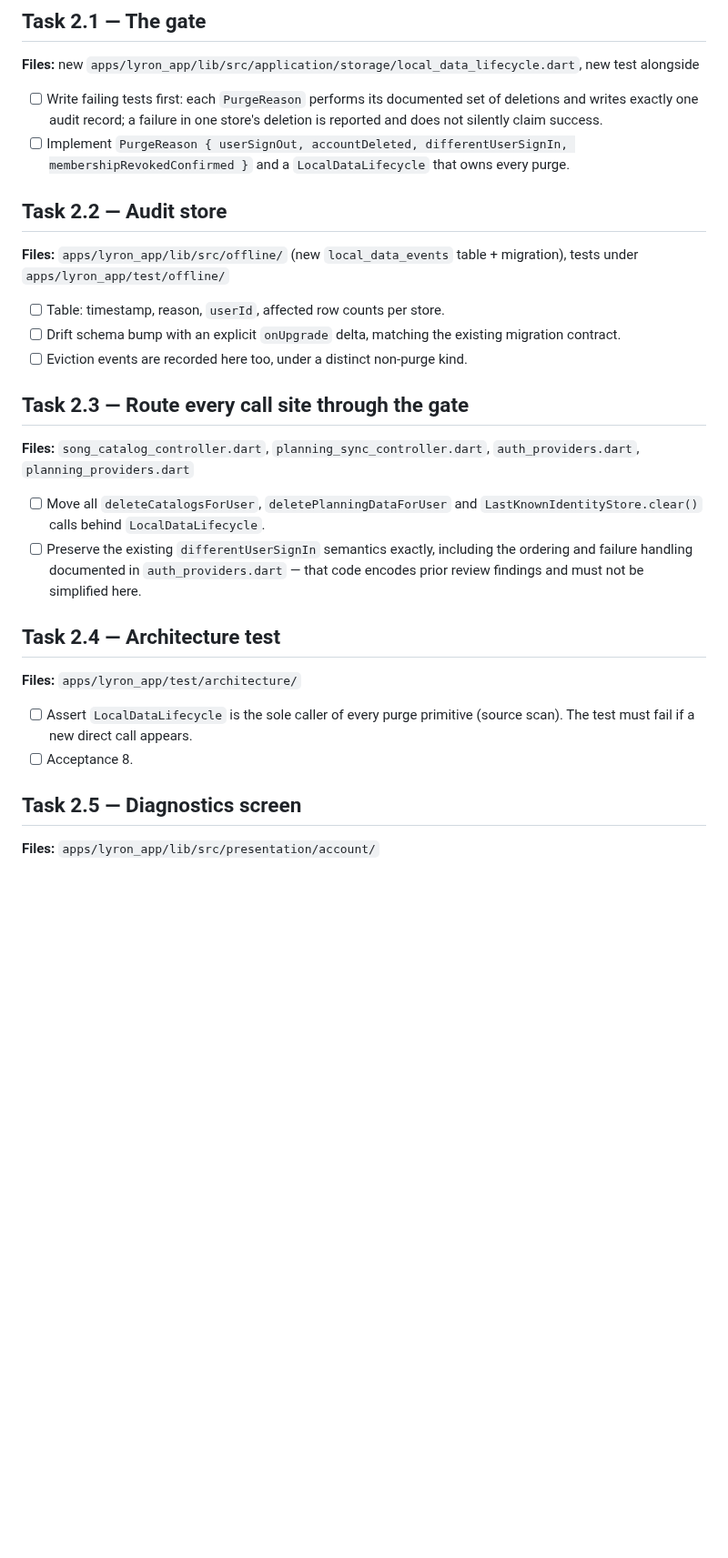
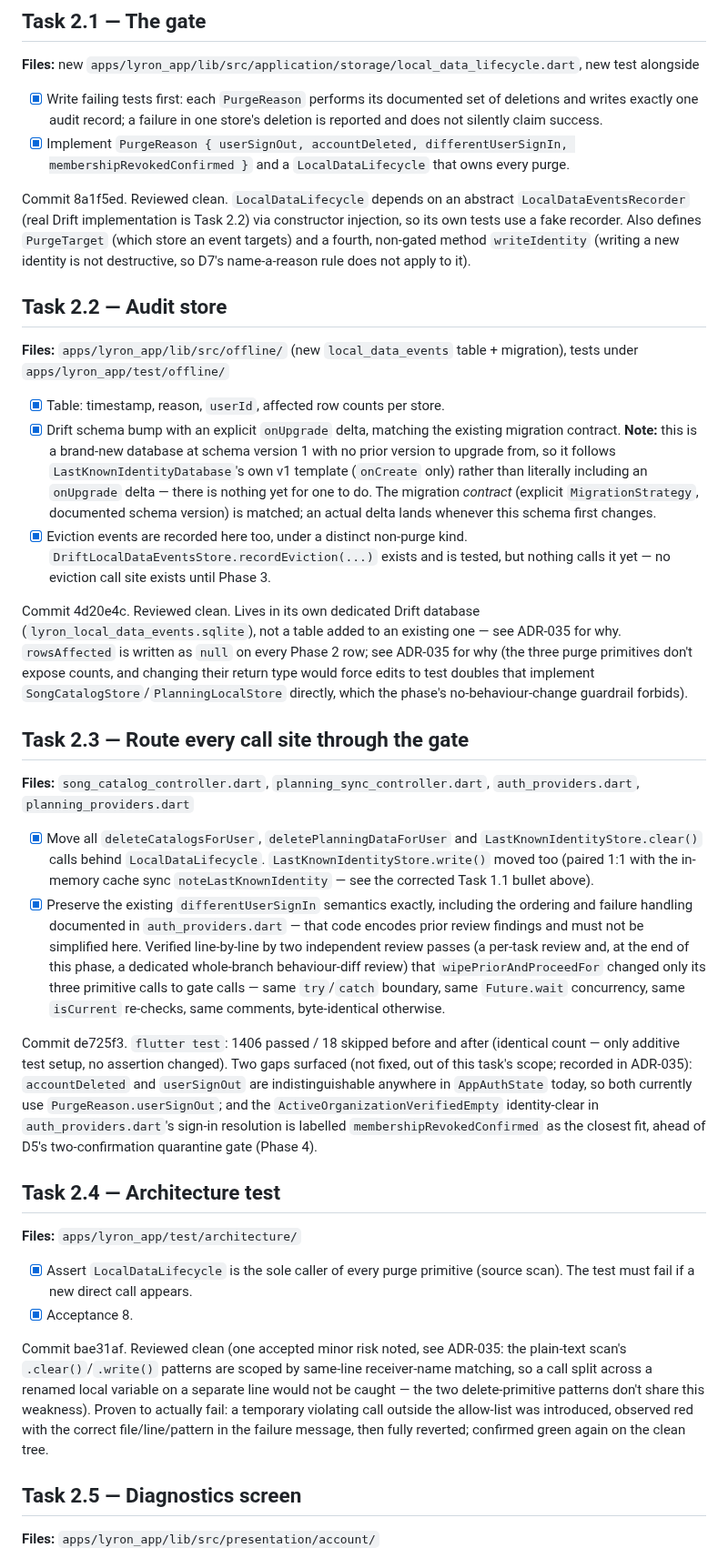
Before and after one commit to BalogAbel/lyrica, a Markdown page: docs/plans/2026-08-19-local-data-durability-contract.md, the part around one of its changes. Shown at 91% size. Drawn GitHub-style; blank space fills up the shorter version.

Commit message:
docs(plan): tick Phase 2 checkboxes and record closeout notes
Tasks 2.1-2.5 done, reviewed, committed. Records commit SHAs, the two
gaps Task 2.3 surfaced (accountDeleted/userSignOut conflation, the
ActiveOrganizationVerifiedEmpty reason-mapping judgment call), and Task
2.4's red/green proof of the architecture test's own failure mode.

Co-Authored-By: Claude Sonnet 5 <noreply@anthropic.com>

```diff
--- a/docs/plans/2026-08-19-local-data-durability-contract.md
+++ b/docs/plans/2026-08-19-local-data-durability-contract.md
@@ -246,40 +246,91 @@ accident later.
 **Files:** new `apps/lyron_app/lib/src/application/storage/local_data_lifecycle.dart`,
 new test alongside
 
-- [ ] Write failing tests first: each `PurgeReason` performs its documented set of
+- [x] Write failing tests first: each `PurgeReason` performs its documented set of
   deletions and writes exactly one audit record; a failure in one store's
   deletion is reported and does not silently claim success.
-- [ ] Implement `PurgeReason { userSignOut, accountDeleted, differentUserSignIn,
+- [x] Implement `PurgeReason { userSignOut, accountDeleted, differentUserSignIn,
   membershipRevokedConfirmed }` and a `LocalDataLifecycle` that owns every purge.
+
+Commit 8a1f5ed. Reviewed clean. `LocalDataLifecycle` depends on an abstract
+`LocalDataEventsRecorder` (real Drift implementation is Task 2.2) via
+constructor injection, so its own tests use a fake recorder. Also defines
+`PurgeTarget` (which store an event targets) and a fourth, non-gated method
+`writeIdentity` (writing a new identity is not destructive, so D7's
+name-a-reason rule does not apply to it).
 
 ## Task 2.2 — Audit store
 
 **Files:** `apps/lyron_app/lib/src/offline/` (new `local_data_events` table +
 migration), tests under `apps/lyron_app/test/offline/`
 
-- [ ] Table: timestamp, reason, `userId`, affected row counts per store.
-- [ ] Drift schema bump with an explicit `onUpgrade` delta, matching the existing
-  migration contract.
-- [ ] Eviction events are recorded here too, under a distinct non-purge kind.
+- [x] Table: timestamp, reason, `userId`, affected row counts per store.
+- [x] Drift schema bump with an explicit `onUpgrade` delta, matching the existing
+  migration contract. **Note:** this is a brand-new database at schema
+  version 1 with no prior version to upgrade from, so it follows
+  `LastKnownIdentityDatabase`'s own v1 template (`onCreate` only) rather than
+  literally including an `onUpgrade` delta — there is nothing yet for one to
+  do. The migration *contract* (explicit `MigrationStrategy`, documented
+  schema version) is matched; an actual delta lands whenever this schema
+  first changes.
+- [x] Eviction events are recorded here too, under a distinct non-purge kind.
+  `DriftLocalDataEventsStore.recordEviction(...)` exists and is tested, but
+  nothing calls it yet — no eviction call site exists until Phase 3.
+
+Commit 4d20e4c. Reviewed clean. Lives in its own dedicated Drift database
+(`lyron_local_data_events.sqlite`), not a table added to an existing one —
+see ADR-035 for why. `rowsAffected` is written as `null` on every Phase 2
+row; see ADR-035 for why (the three purge primitives don't expose counts,
+and changing their return type would force edits to test doubles that
+implement `SongCatalogStore`/`PlanningLocalStore` directly, which the
+phase's no-behaviour-change guardrail forbids).
 
 ## Task 2.3 — Route every call site through the gate
 
 **Files:** `song_catalog_controller.dart`, `planning_sync_controller.dart`,
 `auth_providers.dart`, `planning_providers.dart`
 
-- [ ] Move all `deleteCatalogsForUser`, `deletePlanningDataForUser` and
+- [x] Move all `deleteCatalogsForUser`, `deletePlanningDataForUser` and
   `LastKnownIdentityStore.clear()` calls behind `LocalDataLifecycle`.
-- [ ] Preserve the existing `differentUserSignIn` semantics exactly, including
+  `LastKnownIdentityStore.write()` moved too (paired 1:1 with the in-memory
+  cache sync `noteLastKnownIdentity` — see the corrected Task 1.1 bullet
+  above).
+- [x] Preserve the existing `differentUserSignIn` semantics exactly, including
   the ordering and failure handling documented in `auth_providers.dart` — that
   code encodes prior review findings and must not be simplified here.
+  Verified line-by-line by two independent review passes (a per-task review
+  and, at the end of this phase, a dedicated whole-branch behaviour-diff
+  review) that `wipePriorAndProceedFor` changed only its three primitive
+  calls to gate calls — same `try`/`catch` boundary, same `Future.wait`
+  concurrency, same `isCurrent` re-checks, same comments, byte-identical
+  otherwise.
+
+Commit de725f3. `flutter test`: 1406 passed / 18 skipped before and after
+(identical count — only additive test setup, no assertion changed). Two
+gaps surfaced (not fixed, out of this task's scope; recorded in ADR-035):
+`accountDeleted` and `userSignOut` are indistinguishable anywhere in
+`AppAuthState` today, so both currently use `PurgeReason.userSignOut`; and
+the `ActiveOrganizationVerifiedEmpty` identity-clear in
+`auth_providers.dart`'s sign-in resolution is labelled
+`membershipRevokedConfirmed` as the closest fit, ahead of D5's
+two-confirmation quarantine gate (Phase 4).
 
 ## Task 2.4 — Architecture test
 
 **Files:** `apps/lyron_app/test/architecture/`
 
-- [ ] Assert `LocalDataLifecycle` is the sole caller of every purge primitive
+- [x] Assert `LocalDataLifecycle` is the sole caller of every purge primitive
   (source scan). The test must fail if a new direct call appears.
-- [ ] Acceptance 8.
+- [x] Acceptance 8.
+
+Commit bae31af. Reviewed clean (one accepted minor risk noted, see
+ADR-035: the plain-text scan's `.clear()`/`.write()` patterns are scoped by
+same-line receiver-name matching, so a call split across a renamed local
+variable on a separate line would not be caught — the two delete-primitive
+patterns don't share this weakness). Proven to actually fail: a temporary
+violating call outside the allow-list was introduced, observed red with the
+correct file/line/pattern in the failure message, then fully reverted;
+confirmed green again on the clean tree.
 
 ## Task 2.5 — Diagnostics screen
 
```
Also changed, not shown: other parts of docs/plans/2026-08-19-local-data-durability-contract.md (+11 -1 lines).
